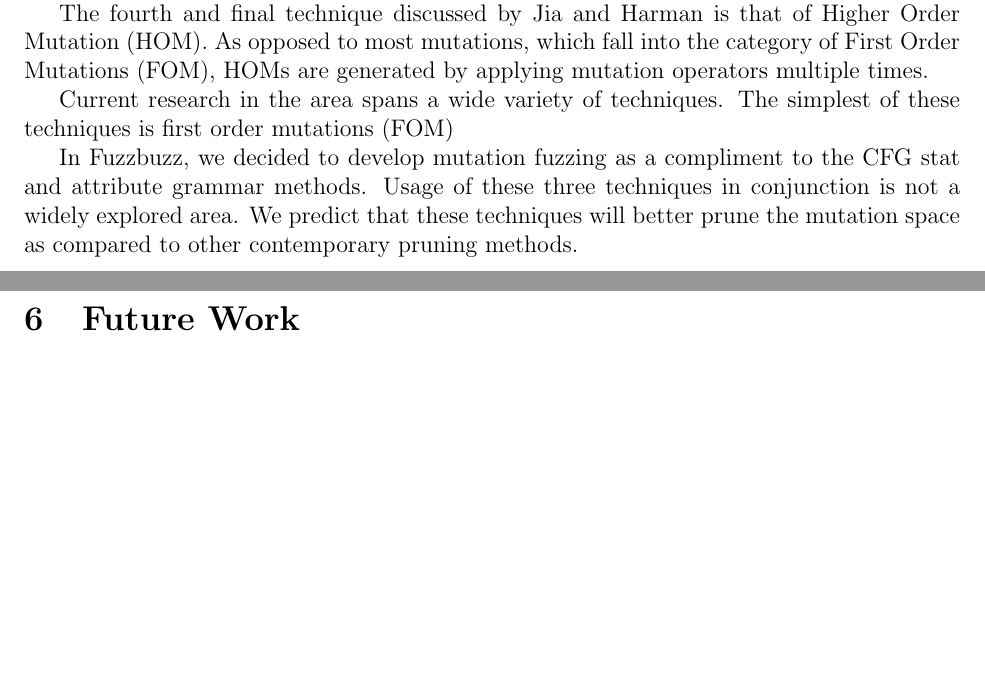
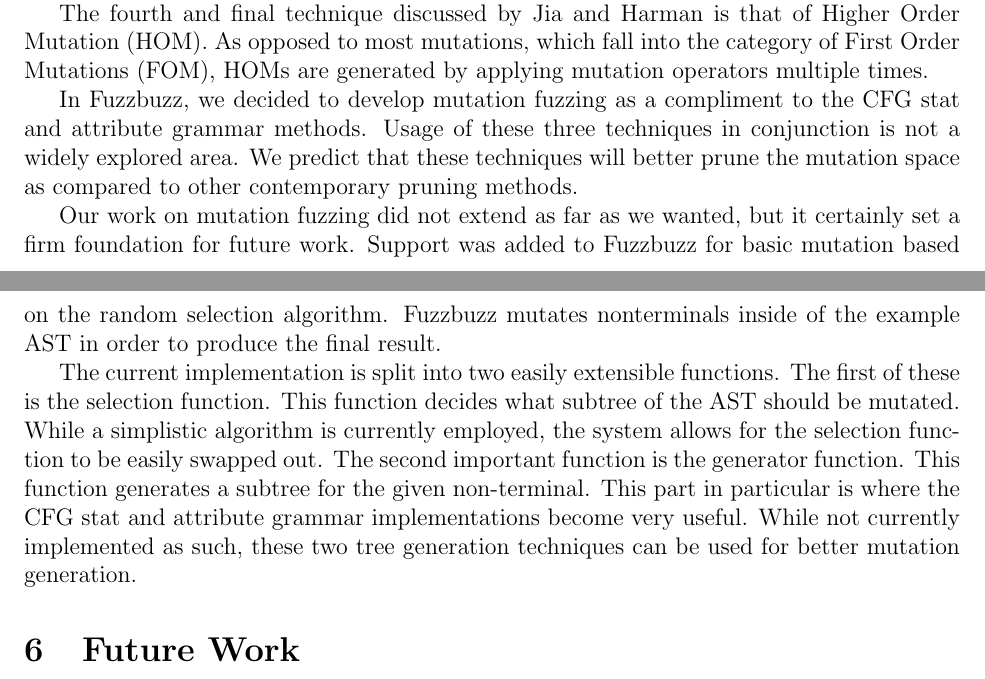
Before and after one commit to timtadh/fuzzbuzz, a LaTeX paper (papers/eecs444_report/paper.tex, which reads papers/eecs444_report/mutation.md.tex): two parts of pages 5 and 6 of 7 before the commit and two parts of pages 5 and 6 of 8 after it, joined at a grey line, cut so that both start at the same text, the shorter picture padded with empty space. Compiled offline with pdfLaTeX.

Commit message:
Writing a bit on the mutation implementation

```diff
--- a/papers/eecs444_report/mutation.md.tex
+++ b/papers/eecs444_report/mutation.md.tex
@@ -48,10 +48,6 @@
 by applying mutation operators multiple times.
 
 
-Current research in the area spans a wide variety of techniques. The
-simplest of these techniques is first order mutations (FOM)
-
-
 
 % ------------------------------
 
@@ -60,3 +56,23 @@
 techniques in conjunction is not a widely explored area. We predict
 that these techniques will better prune the mutation space as compared
 to other contemporary pruning methods.
+
+
+% Results ================================
+
+Our work on mutation fuzzing did not extend as far as we wanted, but
+it certainly set a firm foundation for future work. Support was added
+to Fuzzbuzz for basic mutation based on the random selection
+algorithm. Fuzzbuzz mutates nonterminals inside of the example AST in
+order to produce the final result.
+
+The current implementation is split into two easily extensible
+functions. The first of these is the selection function. This function
+decides what subtree of the AST should be mutated. While a simplistic
+algorithm is currently employed, the system allows for the selection
+function to be easily swapped out. The second important function is
+the generator function. This function generates a subtree for the
+given non-terminal. This part in particular is where the CFG stat and
+attribute grammar implementations become very useful. While not
+currently implemented as such, these two tree generation techniques
+can be used for better mutation generation.
```
